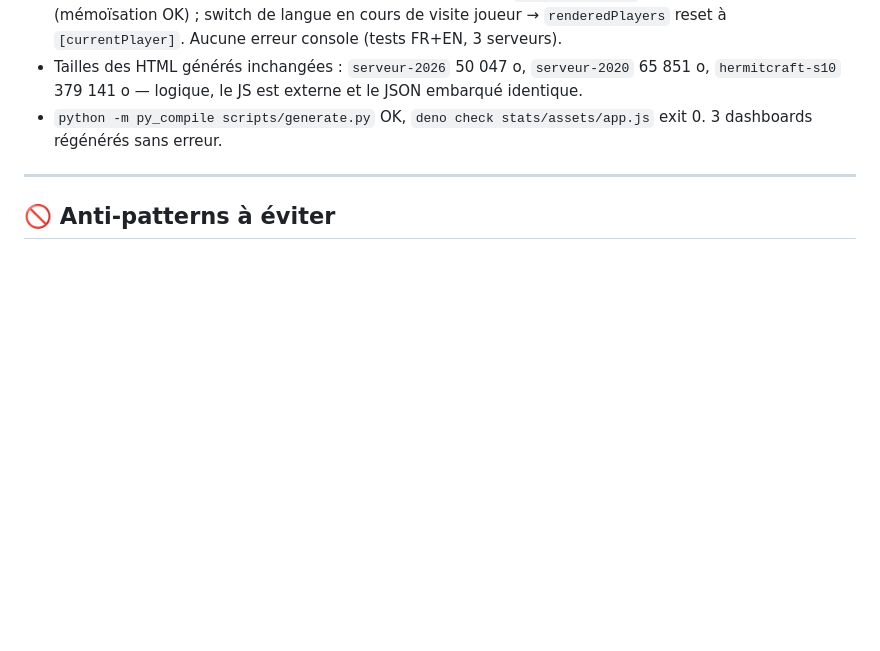
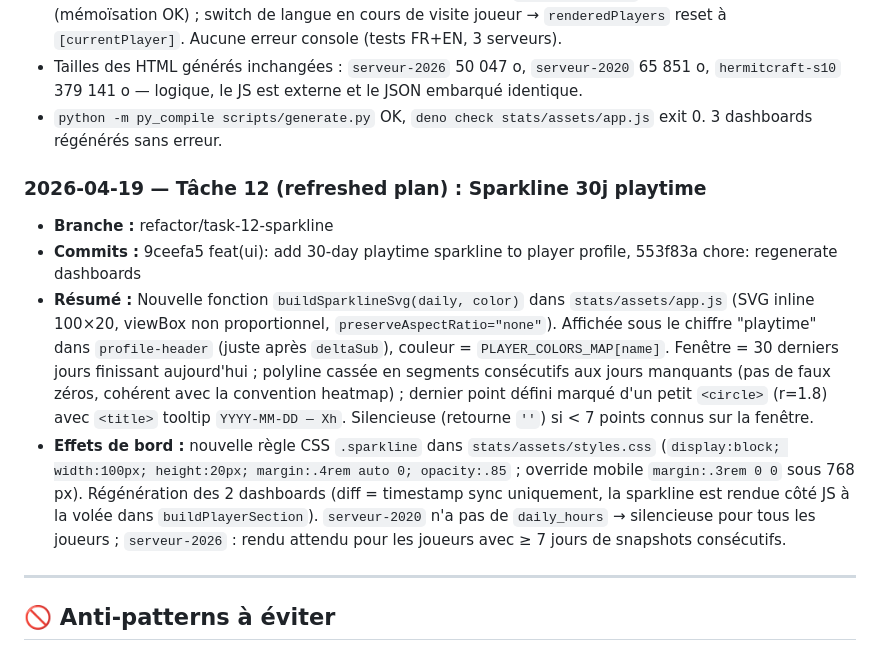
Before and after one commit to Skycryck/minecraft, a Markdown page: PLAN.md, the part around the change. GitHub-like rendering; blank space fills up the shorter version.

Commit message:
chore: journal entry for task 12 (sparkline)
Co-Authored-By: Claude Opus 4.7 (1M context) <noreply@anthropic.com>

```diff
--- a/PLAN.md
+++ b/PLAN.md
@@ -513,6 +513,12 @@
 - Tailles des HTML générés inchangées : `serveur-2026` 50 047 o, `serveur-2020` 65 851 o, `hermitcraft-s10` 379 141 o — logique, le JS est externe et le JSON embarqué identique.
 - `python -m py_compile scripts/generate.py` OK, `deno check stats/assets/app.js` exit 0. 3 dashboards régénérés sans erreur.
 
+### 2026-04-19 — Tâche 12 (refreshed plan) : Sparkline 30j playtime
+- **Branche :** refactor/task-12-sparkline
+- **Commits :** 9ceefa5 feat(ui): add 30-day playtime sparkline to player profile, 553f83a chore: regenerate dashboards
+- **Résumé :** Nouvelle fonction `buildSparklineSvg(daily, color)` dans `stats/assets/app.js` (SVG inline 100×20, viewBox non proportionnel, `preserveAspectRatio="none"`). Affichée sous le chiffre "playtime" dans `profile-header` (juste après `deltaSub`), couleur = `PLAYER_COLORS_MAP[name]`. Fenêtre = 30 derniers jours finissant aujourd'hui ; polyline cassée en segments consécutifs aux jours manquants (pas de faux zéros, cohérent avec la convention heatmap) ; dernier point défini marqué d'un petit `<circle>` (r=1.8) avec `<title>` tooltip `YYYY-MM-DD — Xh`. Silencieuse (retourne `''`) si < 7 points connus sur la fenêtre.
+- **Effets de bord :** nouvelle règle CSS `.sparkline` dans `stats/assets/styles.css` (`display:block; width:100px; height:20px; margin:.4rem auto 0; opacity:.85` ; override mobile `margin:.3rem 0 0` sous 768 px). Régénération des 2 dashboards (diff = timestamp sync uniquement, la sparkline est rendue côté JS à la volée dans `buildPlayerSection`). `serveur-2020` n'a pas de `daily_hours` → silencieuse pour tous les joueurs ; `serveur-2026` : rendu attendu pour les joueurs avec ≥ 7 jours de snapshots consécutifs.
+
 ---
 
 ## 🚫 Anti-patterns à éviter
```
